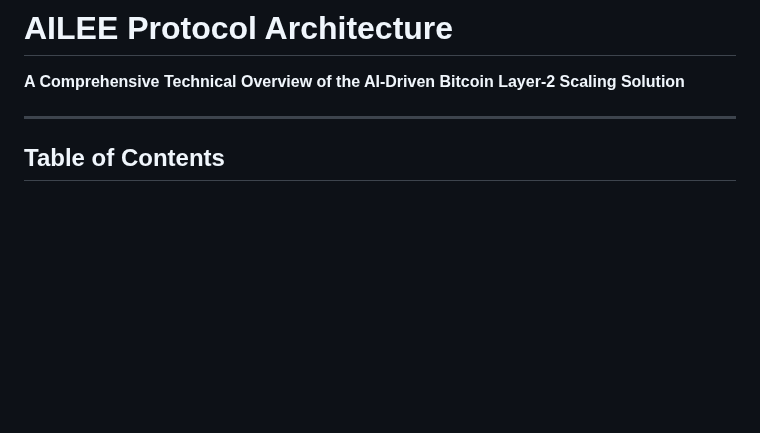
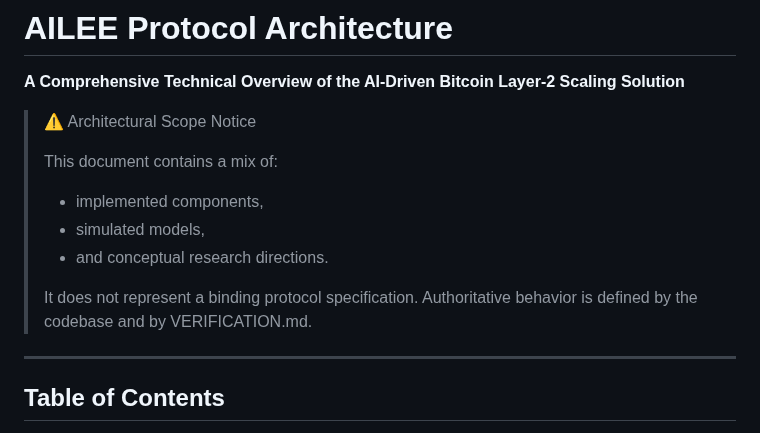
Before and after one commit to dfeen87/AILEE-Protocol-Core-For-Bitcoin, a Markdown page: docs/ARCHITECTURE.md, the part around the change. GitHub-like rendering; blank space fills up the shorter version.

```diff
--- a/docs/ARCHITECTURE.md
+++ b/docs/ARCHITECTURE.md
@@ -1,6 +1,18 @@
 # AILEE Protocol Architecture
 
 **A Comprehensive Technical Overview of the AI-Driven Bitcoin Layer-2 Scaling Solution**
+
+> ⚠ Architectural Scope Notice
+>
+> This document contains a mix of:
+> - implemented components,
+> - simulated models,
+> - and conceptual research directions.
+>
+> It does not represent a binding protocol specification.
+> Authoritative behavior is defined by the codebase and
+> by VERIFICATION.md.
+
 
 ---
 
```
